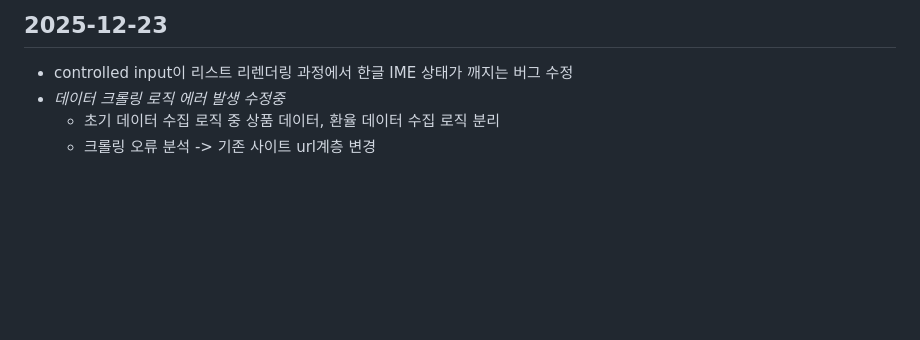
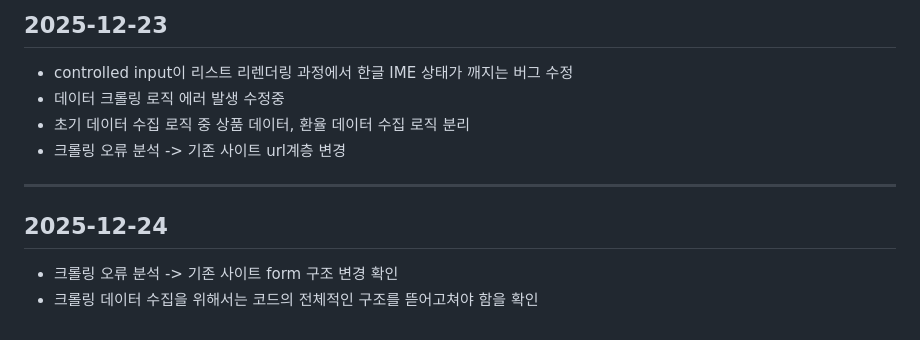
Before and after one commit to tkdals1144/React-migration-project, a Markdown page: docs/CHANGELOG.md, the part around the change. GitHub-like rendering; blank space fills up the shorter version.

Commit message:
Update CHANGELOG.md (End)

```diff
--- a/docs/CHANGELOG.md
+++ b/docs/CHANGELOG.md
@@ -125,6 +125,11 @@
 -------------------------------------
 ## 2025-12-23
 - controlled input이 리스트 리렌더링 과정에서 한글 IME 상태가 깨지는 버그 수정
-- *데이터 크롤링 로직 에러 발생 수정중*
-  - 초기 데이터 수집 로직 중 상품 데이터, 환율 데이터 수집 로직 분리
-  - 크롤링 오류 분석 -> 기존 사이트 url계층 변경
+- 데이터 크롤링 로직 에러 발생 수정중
+- 초기 데이터 수집 로직 중 상품 데이터, 환율 데이터 수집 로직 분리
+- 크롤링 오류 분석 -> 기존 사이트 url계층 변경
+
+-------------------------------------
+## 2025-12-24
+- 크롤링 오류 분석 -> 기존 사이트 form 구조 변경 확인
+- 크롤링 데이터 수집을 위해서는 코드의 전체적인 구조를 뜯어고쳐야 함을 확인
```
